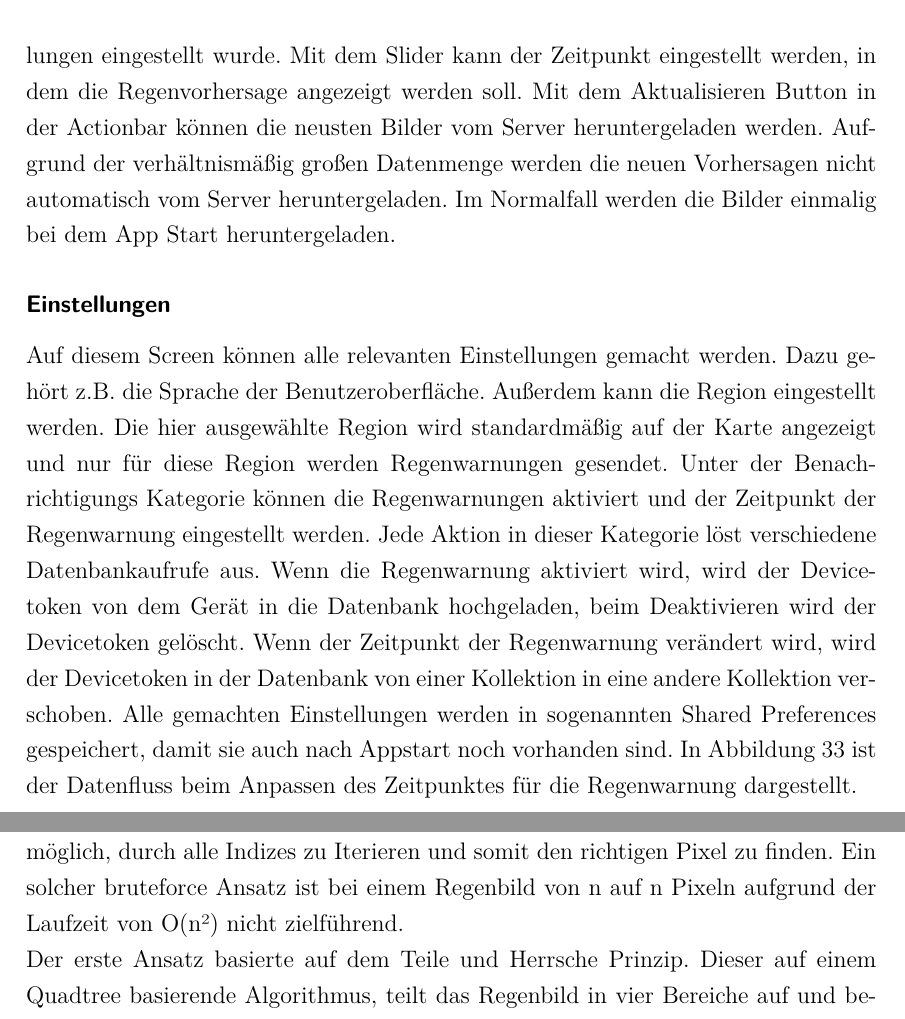
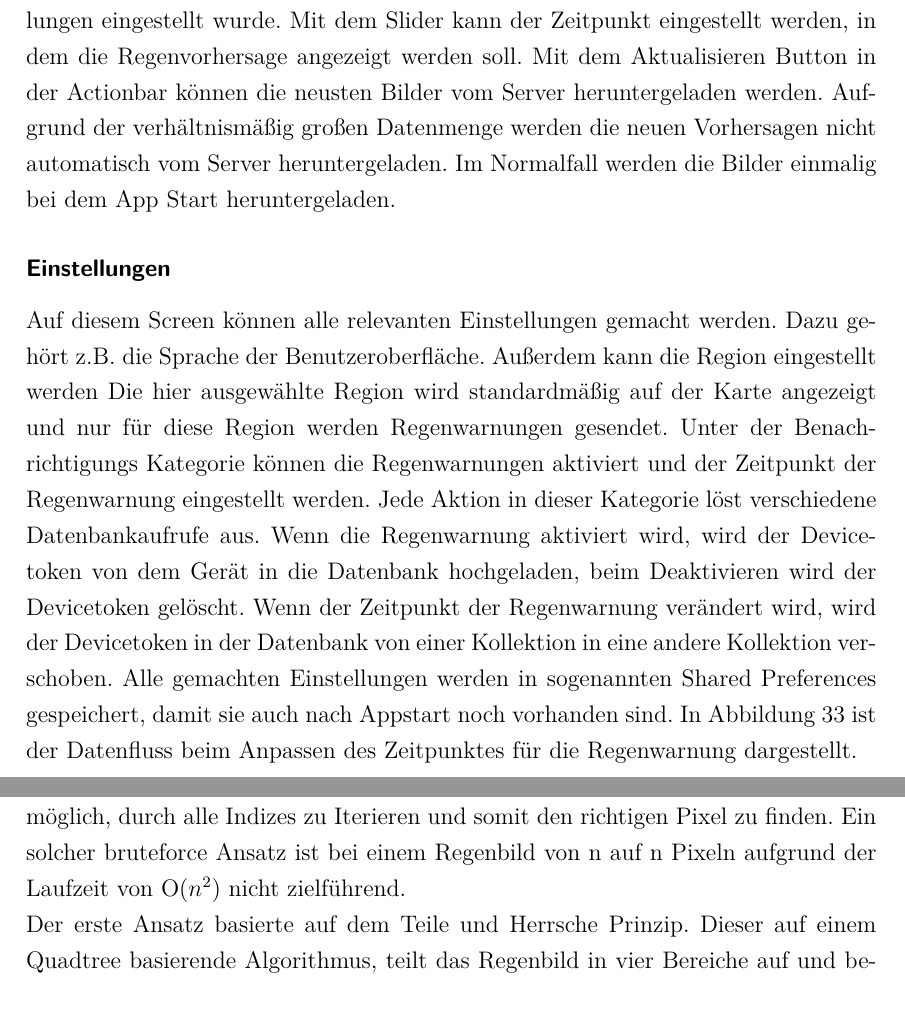
Before and after one commit to PaulSut/DeepRain2, a LaTeX document (Documentation/src/Hauptdatei.tex, which reads Documentation/src/kapitel/app_datenbank/die_app.tex): two parts of pages 35 and 38 of 43 before the commit and two parts of pages 34 and 37 of 42 after it, joined at a grey line, cut so that both start at the same text. Compiled offline with pdfLaTeX.

Commit message:
some small changes.

```diff
--- a/Documentation/src/kapitel/app_datenbank/die_app.tex
+++ b/Documentation/src/kapitel/app_datenbank/die_app.tex
@@ -39,7 +40,7 @@ Im Normalfall werden die Bilder einmalig bei dem App Start heruntergeladen.
 
 \subsubsection*{Einstellungen}
 Auf diesem Screen können alle relevanten Einstellungen gemacht werden. Dazu gehört z.B. die Sprache der Benutzeroberfläche.
-Außerdem kann die Region eingestellt werden.
+Außerdem kann die Region eingestellt werden
 Die hier ausgewählte Region wird standardmäßig auf der Karte angezeigt und nur für diese Region werden Regenwarnungen gesendet.
 Unter der Benachrichtigungs Kategorie können die Regenwarnungen aktiviert und der Zeitpunkt der Regenwarnung eingestellt werden.
 Jede Aktion in dieser Kategorie löst verschiedene Datenbankaufrufe aus.
@@ -112,7 +113,7 @@ Da das Bild eine Auflösung von 900x900 Pixeln hat, sind diese Listen 810.000 El
  Diese wird durch die in den Einstellungen festgelegte Region geändert und festgelegt.
  Es wird nun ein Algorithmus gesucht der mithilfe von einer Koordinate, bestehend aus Latitude und Longitude werten, den dazugehörigen Pixel in dem Vorhersage PNG findet.
  Nun wäre es natürlich möglich, durch alle Indizes zu Iterieren und somit den richtigen Pixel zu finden.
- Ein solcher bruteforce Ansatz ist bei einem Regenbild von n auf n Pixeln aufgrund der Laufzeit von O(n²) nicht zielführend.
+ Ein solcher bruteforce Ansatz ist bei einem Regenbild von n auf n Pixeln aufgrund der Laufzeit von O($n^2$) nicht zielführend.
 
  \noindent
  Der erste Ansatz basierte auf dem Teile und Herrsche Prinzip.
```
Also changed, not shown: Documentation/src/Hauptdatei.pdf, Documentation/src/abb/Radardatapoints_of_June_2016.png (added), Documentation/src/abb/Radardatapoints_of_June_2016_RecoveredData.png (added), Documentation/src/abb/Radardatapoints_of_June_2016_RemainingData.png (added), Documentation/src/abb/Radardatapoints_of_June_2016_TransformedToPNG.png (added), Documentation/src/abb/Radardatapoints_of_June_2016_larger0.png (added), Documentation/src/abb/Radardatapoints_of_June_2016_larger0_99percentile.png (added), Documentation/src/abb/Radardatapoints_of_June_2016_larger0_percentiles.png (added), Documentation/src/abb/datenbank_aufbau_uebersicht.png (added), Documentation/src/kapitel/app_datenbank/die_app.tex (3 more changed lines).
